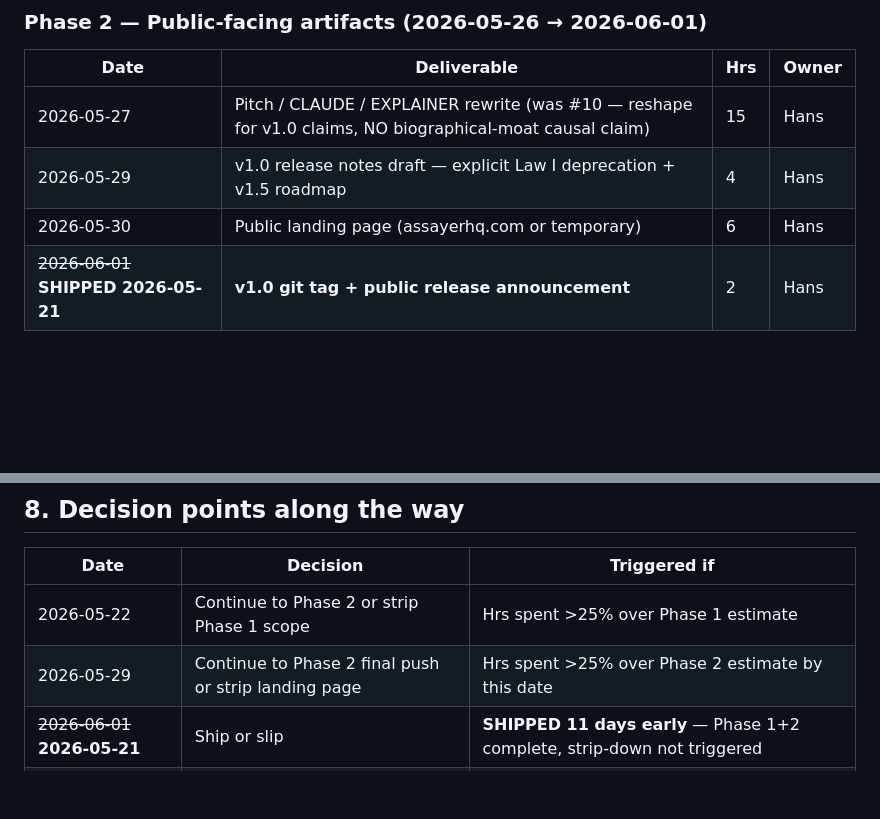
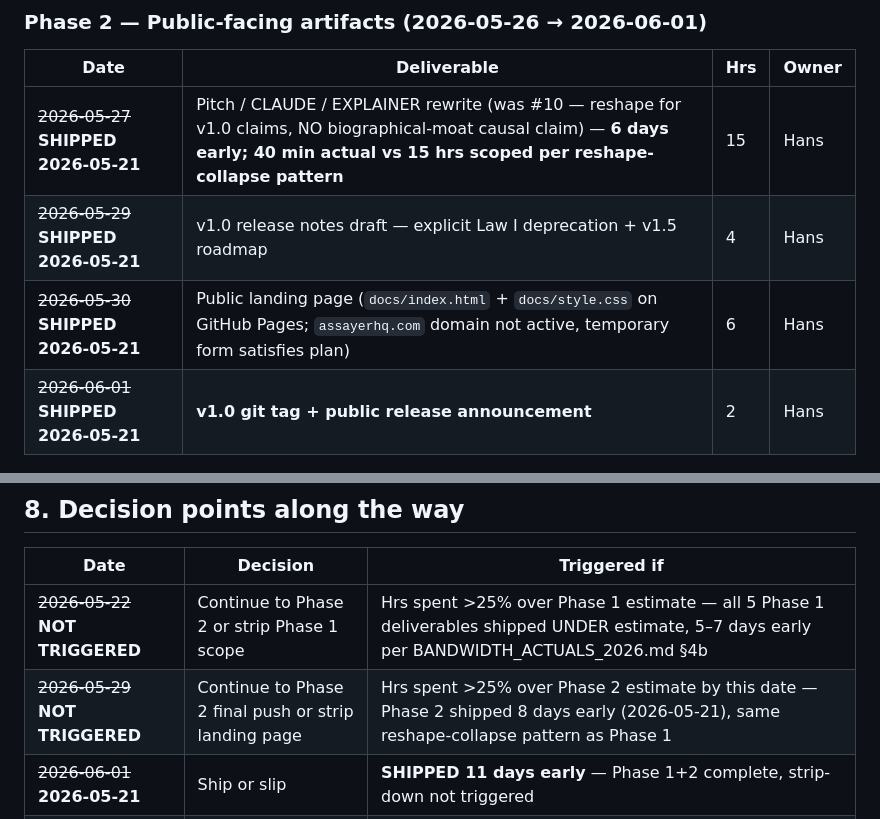
Before and after one commit to hansprahl/the-builders-doctrine, a Markdown page: RELEASE_PLAN_v1.md, 2 parts joined by grey strips. Drawn GitHub-style; blank space fills up the shorter version.

Commit message:
RELEASE_PLAN_v1 — close reverse-stale Phase 2 + decision-point drift
Phase 2 rows (5/27 EXPLAINER rewrite, 5/29 release notes, 5/30 landing
page) all actually shipped 2026-05-21 with the 11-days-early v1.0 ship,
but the plan still showed them as future-dated. Same reverse-stale
class CLAUDE.md flags as the highest-risk artifact in this repo.

Also closes the §8 decision-points rows that had past-date triggers
with no annotation:
  - 2026-05-22 Phase 1 strip-down — NOT TRIGGERED (all 5 deliverables
    shipped under estimate, 5–7 days early per BANDWIDTH_ACTUALS).
  - 2026-05-29 Phase 2 strip-down — NOT TRIGGERED (Phase 2 shipped
    8 days early, same reshape-collapse pattern as Phase 1).

No doctrine claim changes. Just mechanical drift-close per the
"every commit closing code work must close the doctrine surface in
the same patch" rule.

Co-Authored-By: Claude Opus 4.7 (1M context) <noreply@anthropic.com>

```diff
--- a/RELEASE_PLAN_v1.md
+++ b/RELEASE_PLAN_v1.md
@@ -74,9 +74,9 @@ v2.0 commitments are provisional per Law VII — they get explicit dates and fal
 
 | Date | Deliverable | Hrs | Owner |
 |---|---|---|---|
-| 2026-05-27 | Pitch / CLAUDE / EXPLAINER rewrite (was #10 — reshape for v1.0 claims, NO biographical-moat causal claim) | 15 | Hans |
-| 2026-05-29 | v1.0 release notes draft — explicit Law I deprecation + v1.5 roadmap | 4 | Hans |
-| 2026-05-30 | Public landing page (assayerhq.com or temporary) | 6 | Hans |
+| ~~2026-05-27~~ **SHIPPED 2026-05-21** | Pitch / CLAUDE / EXPLAINER rewrite (was #10 — reshape for v1.0 claims, NO biographical-moat causal claim) — **6 days early; 40 min actual vs 15 hrs scoped per reshape-collapse pattern** | 15 | Hans |
+| ~~2026-05-29~~ **SHIPPED 2026-05-21** | v1.0 release notes draft — explicit Law I deprecation + v1.5 roadmap | 4 | Hans |
+| ~~2026-05-30~~ **SHIPPED 2026-05-21** | Public landing page (`docs/index.html` + `docs/style.css` on GitHub Pages; `assayerhq.com` domain not active, temporary form satisfies plan) | 6 | Hans |
 | ~~2026-06-01~~ **SHIPPED 2026-05-21** | **v1.0 git tag + public release announcement** | 2 | Hans |
 
 ### Phase 3 — Release-gate testing + outreach (2026-06-01 → 2026-06-15)
@@ -168,8 +168,8 @@ Replacement auto-fallbacks under the release-cadence model:
 
 | Date | Decision | Triggered if |
 |---|---|---|
-| 2026-05-22 | Continue to Phase 2 or strip Phase 1 scope | Hrs spent >25% over Phase 1 estimate |
-| 2026-05-29 | Continue to Phase 2 final push or strip landing page | Hrs spent >25% over Phase 2 estimate by this date |
+| ~~2026-05-22~~ **NOT TRIGGERED** | Continue to Phase 2 or strip Phase 1 scope | Hrs spent >25% over Phase 1 estimate — all 5 Phase 1 deliverables shipped UNDER estimate, 5–7 days early per BANDWIDTH_ACTUALS_2026.md §4b |
+| ~~2026-05-29~~ **NOT TRIGGERED** | Continue to Phase 2 final push or strip landing page | Hrs spent >25% over Phase 2 estimate by this date — Phase 2 shipped 8 days early (2026-05-21), same reshape-collapse pattern as Phase 1 |
 | ~~2026-06-01~~ **2026-05-21** | Ship or slip | **SHIPPED 11 days early** — Phase 1+2 complete, strip-down not triggered |
 | 2026-06-15 | Engage statistician or convert v1.5 → v1.1 | External builder signal + cohort lead status |
 | 2026-07-01 | Lock pre-reg v2 or extend stat search | Statistician engaged + design refined |
```
